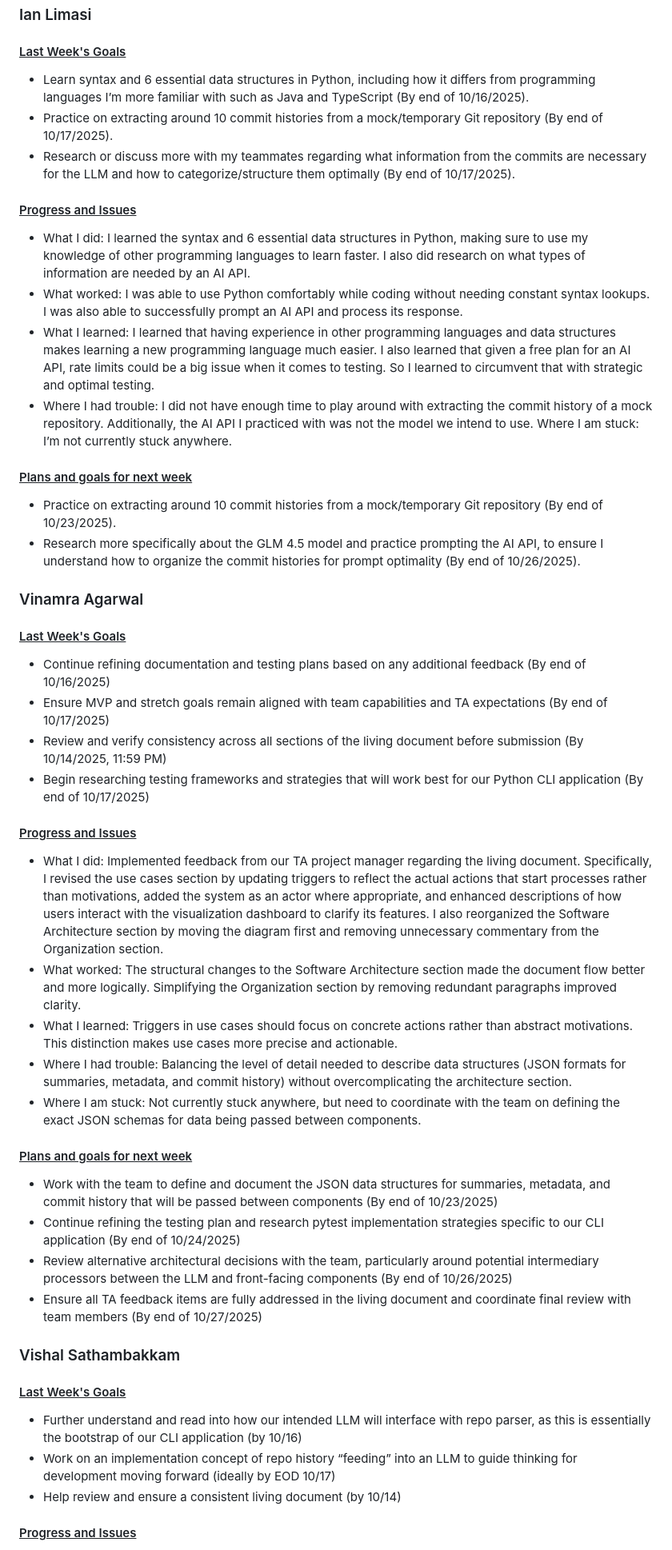
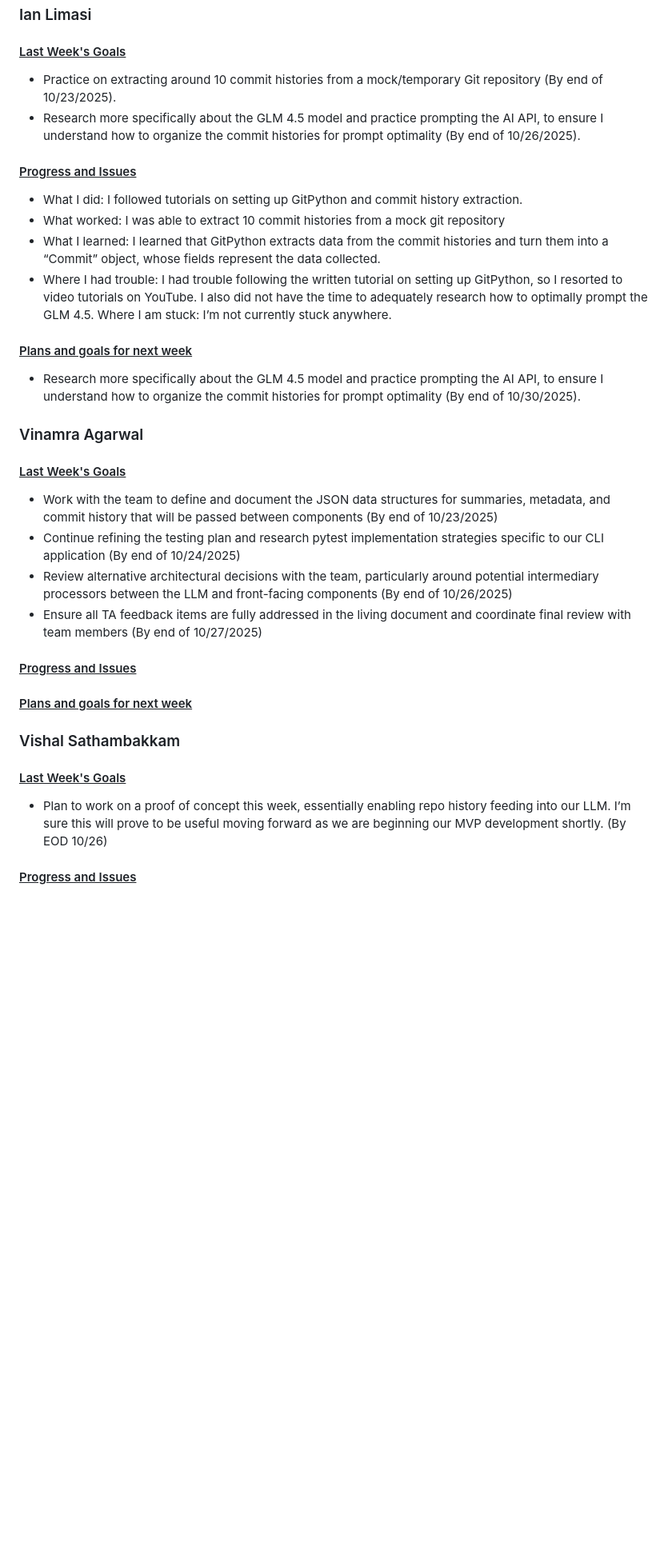
Before and after one commit to vinamra57/gitstory, a Markdown page: reports/20251027.md, the part around the change printed below. Shown: that part at 80% size. GitHub-like rendering; blank space fills up the shorter version.

```diff
--- a/reports/20251027.md
+++ b/reports/20251027.md
@@ -67,58 +61,40 @@ Since our team has this week’s documentation document mostly complete, I spent
 
 #### <u>Last Week's Goals</u>
 
-- Learn syntax and 6 essential data structures in Python, including how it differs from programming languages I’m more familiar with  such as Java and TypeScript (By end of 10/16/2025).
-- Practice on extracting around 10 commit histories from a mock/temporary Git repository (By end of 10/17/2025).
-- Research or discuss more with my teammates regarding what information from the commits are necessary for the LLM and how to categorize/structure them optimally (By end of 10/17/2025).
+- Practice on extracting around 10 commit histories from a mock/temporary Git repository (By end of 10/23/2025).
+- Research more specifically about the GLM 4.5 model and practice prompting the AI API, to ensure I understand how to organize the commit histories for prompt optimality (By end of 10/26/2025).
 
 #### <u>Progress and Issues</u>
 
-- What I did: I learned the syntax and 6 essential data structures in Python, making sure to use my knowledge of other programming languages to learn faster. I also did research on what types of information are needed by an AI API.
-- What worked: I was able to use Python comfortably while coding without needing constant syntax lookups. I was also able to successfully prompt an AI API and process its response.
-- What I learned: I learned that having experience in other programming languages and data structures makes learning a new programming language much easier. I also learned that given a free plan for an AI API, rate limits could be a big issue when it comes to testing. So I learned to circumvent that with strategic and optimal testing.
-- Where I had trouble: I did not have enough time to play around with extracting the commit history of a mock repository. Additionally, the AI API I practiced with was not the model we intend to use.
+- What I did: I followed tutorials on setting up GitPython and commit history extraction.
+- What worked: I was able to extract 10 commit histories from a mock git repository
+- What I learned: I learned that GitPython extracts data from the commit histories and turn them into a “Commit” object, whose fields represent the data collected.
+- Where I had trouble: I had trouble following the written tutorial on setting up GitPython, so I resorted to video tutorials on YouTube. I also did not have the time to adequately research how to optimally prompt the GLM 4.5.
 Where I am stuck: I’m not currently stuck anywhere.
-
 
 #### <u>Plans and goals for next week</u>
 
-- Practice on extracting around 10 commit histories from a mock/temporary Git repository (By end of 10/23/2025).
-- Research more specifically about the GLM 4.5 model and practice prompting the AI API, to ensure I understand how to organize the commit histories for prompt optimality (By end of 10/26/2025).
-
-
+- Research more specifically about the GLM 4.5 model and practice prompting the AI API, to ensure I understand how to organize the commit histories for prompt optimality (By end of 10/30/2025).
 
 ### Vinamra Agarwal
 
 #### <u>Last Week's Goals</u>
-
-- Continue refining documentation and testing plans based on any additional feedback (By end of 10/16/2025)
-- Ensure MVP and stretch goals remain aligned with team capabilities and TA expectations (By end of 10/17/2025)
-- Review and verify consistency across all sections of the living document before submission (By 10/14/2025, 11:59 PM)
-- Begin researching testing frameworks and strategies that will work best for our Python CLI application (By end of 10/17/2025)
-
-#### <u>Progress and Issues</u>
-
-- What I did: Implemented feedback from our TA project manager regarding the living document. Specifically, I revised the use cases section by updating triggers to reflect the actual actions that start processes rather than motivations, added the system as an actor where appropriate, and enhanced descriptions of how users interact with the visualization dashboard to clarify its features. I also reorganized the Software Architecture section by moving the diagram first and removing unnecessary commentary from the Organization section.
-- What worked: The structural changes to the Software Architecture section made the document flow better and more logically. Simplifying the Organization section by removing redundant paragraphs improved clarity.
-- What I learned: Triggers in use cases should focus on concrete actions rather than abstract motivations. This distinction makes use cases more precise and actionable.
-- Where I had trouble: Balancing the level of detail needed to describe data structures (JSON formats for summaries, metadata, and commit history) without overcomplicating the architecture section.
-- Where I am stuck: Not currently stuck anywhere, but need to coordinate with the team on defining the exact JSON schemas for data being passed between components.
-
-#### <u>Plans and goals for next week</u>
 
 - Work with the team to define and document the JSON data structures for summaries, metadata, and commit history that will be passed between components (By end of 10/23/2025)
 - Continue refining the testing plan and research pytest implementation strategies specific to our CLI application (By end of 10/24/2025)
 - Review alternative architectural decisions with the team, particularly around potential intermediary processors between the LLM and front-facing components (By end of 10/26/2025)
 - Ensure all TA feedback items are fully addressed in the living document and coordinate final review with team members (By end of 10/27/2025)
 
+#### <u>Progress and Issues</u>
+
+#### <u>Plans and goals for next week</u>
+
 
 ### Vishal Sathambakkam
 
 #### <u>Last Week's Goals</u>
 
-- Further understand and read into how our intended LLM will interface with repo parser, as this is essentially the bootstrap of our CLI application (by 10/16)
-- Work on an implementation concept of repo history “feeding” into an LLM to guide thinking for development moving forward (ideally by EOD 10/17)
-- Help review and ensure a consistent living document (by 10/14)
+- Plan to work on a proof of concept this week, essentially enabling repo history feeding into our LLM. I’m sure this will prove to be useful moving forward as we are beginning our MVP development shortly. (By EOD 10/26)
 
 #### <u>Progress and Issues</u>
 
```
Also changed, not shown: other parts of reports/20251027.md (+29 -41 lines).
